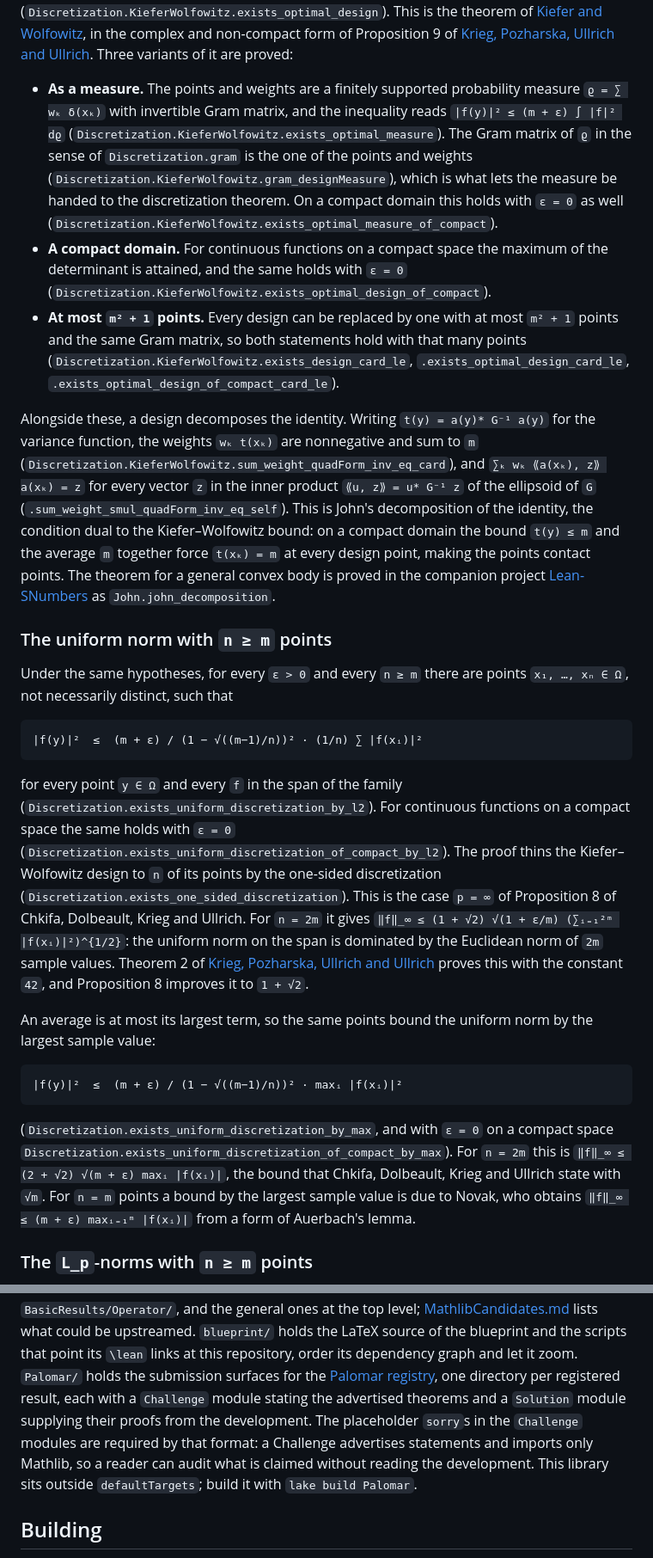
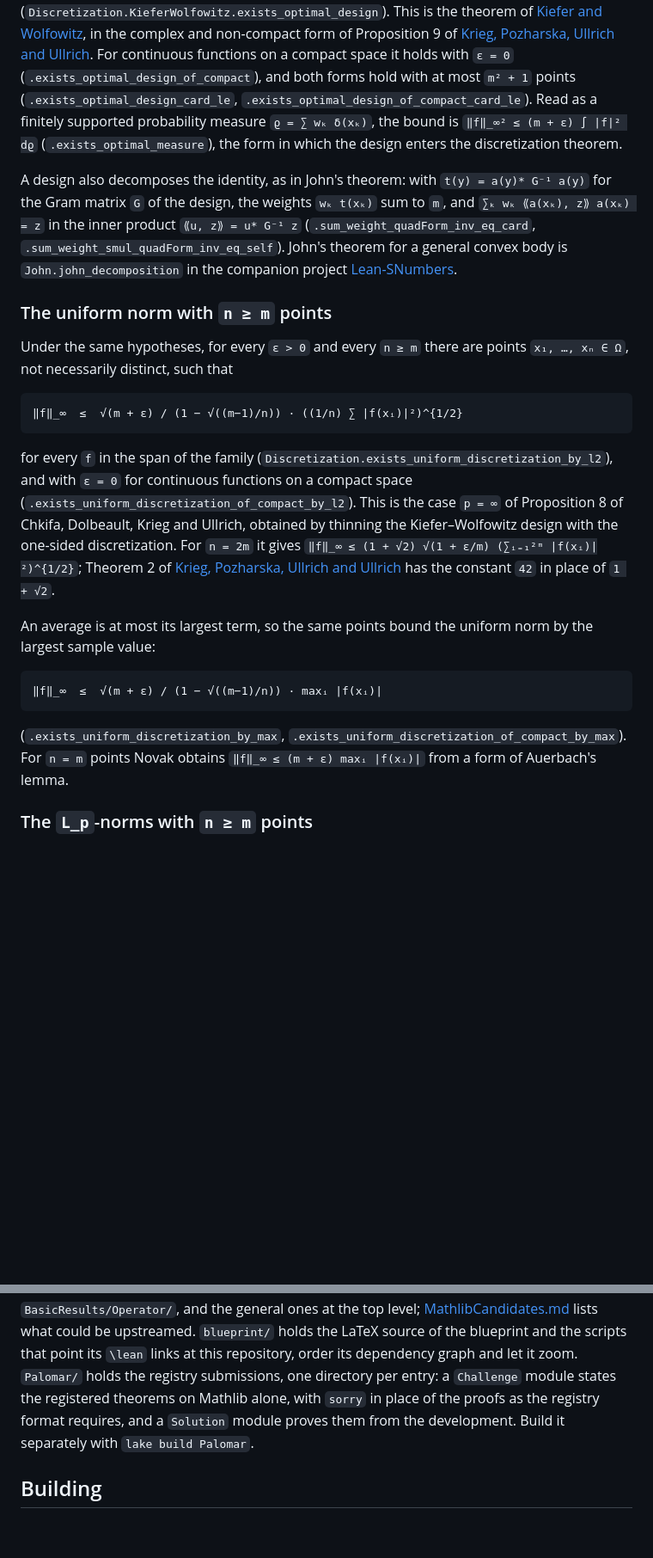
Before and after one commit to mario-ullrich/Lean-Discretization, a Markdown page: README.md, 2 parts joined by grey strips. Shown at 86% size. Drawn GitHub-style; blank space fills up the shorter version.

````diff
--- a/README.md
+++ b/README.md
@@ -127,37 +86,20 @@ for every point `y ∈ Ω` and every `f` in the span of the family
 (`Discretization.KieferWolfowitz.exists_optimal_design`). This is the theorem of
 [Kiefer and Wolfowitz](https://doi.org/10.4153/CJM-1960-030-4), in the complex and
 non-compact form of Proposition 9 of
-[Krieg, Pozharska, Ullrich and Ullrich](https://arxiv.org/abs/2401.02220). Three variants
-of it are proved:
+[Krieg, Pozharska, Ullrich and Ullrich](https://arxiv.org/abs/2401.02220). For continuous
+functions on a compact space it holds with `ε = 0`
+(`.exists_optimal_design_of_compact`), and both forms hold with at most `m² + 1` points
+(`.exists_optimal_design_card_le`, `.exists_optimal_design_of_compact_card_le`). Read as a
+finitely supported probability measure `ϱ = ∑ wₖ δ(xₖ)`, the bound is
+`‖f‖_∞² ≤ (m + ε) ∫ |f|² dϱ` (`.exists_optimal_measure`), the form in which the design
+enters the discretization theorem.
 
-* **As a measure.** The points and weights are a finitely supported probability measure
-  `ϱ = ∑ wₖ δ(xₖ)` with invertible Gram matrix, and the inequality reads
-  `|f(y)|² ≤ (m + ε) ∫ |f|² dϱ`
-  (`Discretization.KieferWolfowitz.exists_optimal_measure`). The Gram matrix of `ϱ` in
-  the sense of `Discretization.gram` is the one of the points and weights
-  (`Discretization.KieferWolfowitz.gram_designMeasure`), which is what lets the measure
-  be handed to the discretization theorem. On a compact domain this holds with `ε = 0`
-  as well (`Discretization.KieferWolfowitz.exists_optimal_measure_of_compact`).
-* **A compact domain.** For continuous functions on a compact space the maximum of the
-  determinant is attained, and the same holds with `ε = 0`
-  (`Discretization.KieferWolfowitz.exists_optimal_design_of_compact`).
-* **At most `m² + 1` points.** Every design can be replaced by one with at most
-  `m² + 1` points and the same Gram matrix, so both statements hold with that many
-  points (`Discretization.KieferWolfowitz.exists_design_card_le`,
-  `.exists_optimal_design_card_le`,
-  `.exists_optimal_design_of_compact_card_le`).
-
-Alongside these, a design decomposes the identity. Writing `t(y) = a(y)* G⁻¹ a(y)` for
-the variance function, the weights `wₖ t(xₖ)` are nonnegative and sum to `m`
-(`Discretization.KieferWolfowitz.sum_weight_quadForm_inv_eq_card`), and
-`∑ₖ wₖ ⟪a(xₖ), z⟫ a(xₖ) = z` for every vector `z` in the inner product
-`⟪u, z⟫ = u* G⁻¹ z` of the ellipsoid of `G`
-(`.sum_weight_smul_quadForm_inv_eq_self`). This is John's decomposition of the identity,
-the condition dual to the Kiefer–Wolfowitz bound: on a compact domain the bound
-`t(y) ≤ m` and the average `m` together force `t(xₖ) = m` at every design point, making
-the points contact points. The theorem for a general convex body is proved in the
-companion project [Lean-SNumbers](https://github.com/mario-ullrich/Lean-SNumbers) as
-`John.john_decomposition`.
+A design also decomposes the identity, as in John's theorem: with
+`t(y) = a(y)* G⁻¹ a(y)` for the Gram matrix `G` of the design, the weights `wₖ t(xₖ)` sum
+to `m`, and `∑ₖ wₖ ⟪a(xₖ), z⟫ a(xₖ) = z` in the inner product `⟪u, z⟫ = u* G⁻¹ z`
+(`.sum_weight_quadForm_inv_eq_card`, `.sum_weight_smul_quadForm_inv_eq_self`). John's
+theorem for a general convex body is `John.john_decomposition` in the companion project
+[Lean-SNumbers](https://github.com/mario-ullrich/Lean-SNumbers).
 
 ### The uniform norm with `n ≥ m` points
 
@@ -165,33 +107,28 @@ Under the same hypotheses, for every `ε > 0` and every `n ≥ m` there are poin
 `x₁, …, xₙ ∈ Ω`, not necessarily distinct, such that
 
 ```
-|f(y)|²  ≤  (m + ε) / (1 − √((m−1)/n))² · (1/n) ∑ |f(xᵢ)|²
+‖f‖_∞  ≤  √(m + ε) / (1 − √((m−1)/n)) · ((1/n) ∑ |f(xᵢ)|²)^{1/2}
 ```
 
-for every point `y ∈ Ω` and every `f` in the span of the family
-(`Discretization.exists_uniform_discretization_by_l2`). For continuous functions on a compact
-space the same holds with `ε = 0`
-(`Discretization.exists_uniform_discretization_of_compact_by_l2`). The proof thins the
-Kiefer–Wolfowitz design to `n` of its points by the one-sided discretization
-(`Discretization.exists_one_sided_discretization`). This is the case `p = ∞` of
-Proposition 8 of Chkifa, Dolbeault, Krieg and Ullrich. For `n = 2m` it gives
-`‖f‖_∞ ≤ (1 + √2) √(1 + ε/m) (∑ᵢ₌₁²ᵐ |f(xᵢ)|²)^{1/2}`: the uniform norm on the span is
-dominated by the Euclidean norm of `2m` sample values. Theorem 2 of
-[Krieg, Pozharska, Ullrich and Ullrich](https://arxiv.org/abs/2401.02220) proves this with
-the constant `42`, and Proposition 8 improves it to `1 + √2`.
+for every `f` in the span of the family
+(`Discretization.exists_uniform_discretization_by_l2`), and with `ε = 0` for continuous
+functions on a compact space (`.exists_uniform_discretization_of_compact_by_l2`). This is
+the case `p = ∞` of Proposition 8 of Chkifa, Dolbeault, Krieg and Ullrich, obtained by
+thinning the Kiefer–Wolfowitz design with the one-sided discretization. For `n = 2m` it
+gives `‖f‖_∞ ≤ (1 + √2) √(1 + ε/m) (∑ᵢ₌₁²ᵐ |f(xᵢ)|²)^{1/2}`; Theorem 2 of
+[Krieg, Pozharska, Ullrich and Ullrich](https://arxiv.org/abs/2401.02220) has the
+constant `42` in place of `1 + √2`.
 
 An average is at most its largest term, so the same points bound the uniform norm by the
 largest sample value:
 
 ```
-|f(y)|²  ≤  (m + ε) / (1 − √((m−1)/n))² · maxᵢ |f(xᵢ)|²
+‖f‖_∞  ≤  √(m + ε) / (1 − √((m−1)/n)) · maxᵢ |f(xᵢ)|
 ```
 
-(`Discretization.exists_uniform_discretization_by_max`, and with `ε = 0` on a compact space
-`Discretization.exists_uniform_discretization_of_compact_by_max`). For `n = 2m` this is
-`‖f‖_∞ ≤ (2 + √2) √(m + ε) maxᵢ |f(xᵢ)|`, the bound that Chkifa, Dolbeault, Krieg and
-Ullrich state with `√m`. For `n = m` points a bound by the largest sample value is due to
-Novak, who obtains `‖f‖_∞ ≤ (m + ε) maxᵢ₌₁ᵐ |f(xᵢ)|` from a form of Auerbach's lemma.
+(`.exists_uniform_discretization_by_max`, `.exists_uniform_discretization_of_compact_by_max`).
+For `n = m` points Novak obtains `‖f‖_∞ ≤ (m + ε) maxᵢ |f(xᵢ)|` from a form of Auerbach's
+lemma.
 
 ### The `L_p`-norms with `n ≥ m` points
 
@@ -324,13 +269,10 @@ the general ones at the top level;
 [MathlibCandidates.md](MathlibCandidates.md) lists what could be upstreamed.
 `blueprint/` holds the LaTeX source of the blueprint and the scripts that point its
 `\lean` links at this repository, order its dependency graph and let it zoom.
-`Palomar/` holds the submission surfaces for the
-[Palomar registry](https://palomar-registry.org), one directory per registered result,
-each with a `Challenge` module stating the advertised theorems and a `Solution` module
-supplying their proofs from the development. The placeholder `sorry`s in the `Challenge`
-modules are required by that format: a Challenge advertises statements and imports only
-Mathlib, so a reader can audit what is claimed without reading the development. This
-library sits outside `defaultTargets`; build it with `lake build Palomar`.
+`Palomar/` holds the registry submissions, one directory per entry: a `Challenge` module
+states the registered theorems on Mathlib alone, with `sorry` in place of the proofs as
+the registry format requires, and a `Solution` module proves them from the development.
+Build it separately with `lake build Palomar`.
 
 ## Building
 
````
Also changed, not shown: other parts of README.md (+38 -71 lines).
